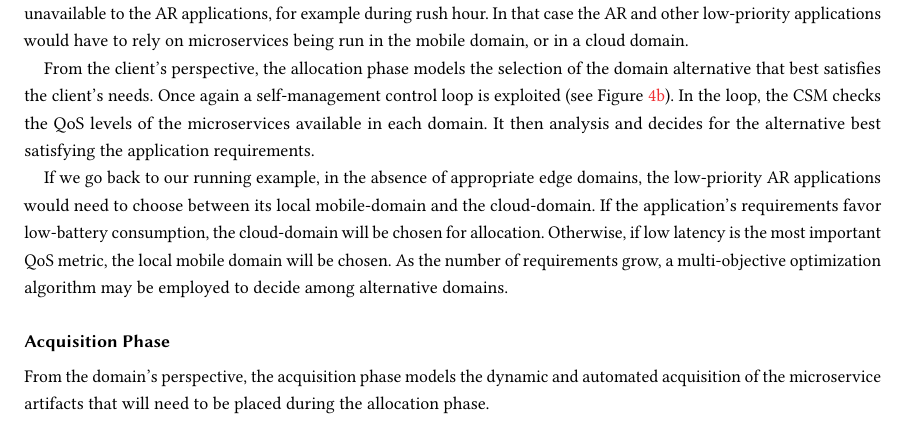
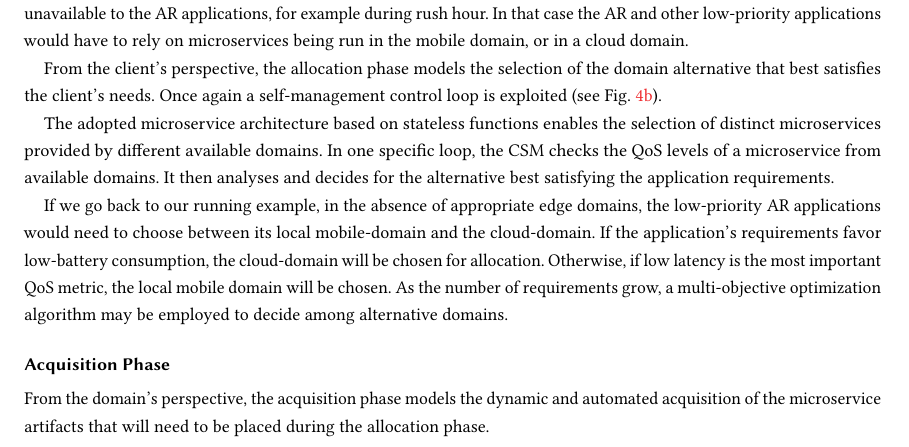
Before and after one commit to danilomendonca/acm-toit-continuum, a LaTeX paper (main.tex, which reads sections/proposal.tex): part of page 6 of 21, cut so that both start at the same text. Compiled offline with pdfLaTeX.

Commit message:
complemented the client-side allocation

```diff
--- a/sections/proposal.tex
+++ b/sections/proposal.tex
@@ -123,8 +123,9 @@ In the scenario introduced in Section~\ref{sec:example}, the AV application shou
 
 %The specific algorithms for the placement of services among the domain's resources that should be employed at the analysis phase are out of the scope of this paper. Nonetheless, recent works~\cite{} have addressed this challenge in the context of a continuum formed by edge and cloud datacenters.
 
-From the client's perspective, the allocation phase models the selection of the domain alternative that best satisfies the client's needs. Once again a self-management control loop is exploited (see Figure~\ref{fig:domain-selection-loop}). In the loop, the CSM checks the QoS levels of the microservices available in each domain. It then analysis and decides for the alternative best satisfying the application requirements.
+From the client's perspective, the allocation phase models the selection of the domain alternative that best satisfies the client's needs. Once again a self-management control loop is exploited (see Fig.~\ref{fig:domain-selection-loop}).
 
+The adopted microservice architecture based on stateless functions enables the selection of distinct microservices provided by different available domains. In one specific loop, the CSM checks the QoS levels of a microservice from available domains. It then analyses and decides for the alternative best satisfying the application requirements.
 
 %, i.e., it models the computation placement along the client's perception of the continuum.
 %This decision should consider a list of available domains providing services requested by the client application with accompanying QoS attributes. Accordingly, whereas the domains should take care of intra-domain allocation through service placement, the clients are responsible for the inter-domain allocation through service selection.
```
